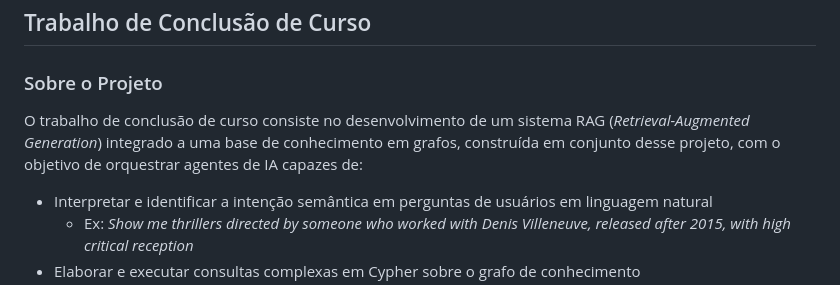
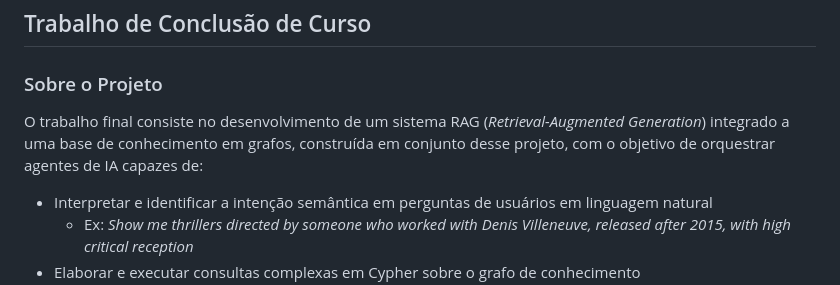
Before and after one commit to rodolfo-brandao/pos-graduacao, a Markdown page: README.md, the part around the change. Rendered like a GitHub page.

Commit message:
chore: remove redundancy

```diff
--- a/README.md
+++ b/README.md
@@ -58,7 +58,7 @@ cp .env.example .env
 
 ### Sobre o Projeto
 
-O trabalho de conclusão de curso consiste no desenvolvimento de um sistema RAG (*Retrieval-Augmented Generation*) integrado a uma base de conhecimento em grafos, construída em conjunto desse projeto, com o objetivo de orquestrar agentes de IA capazes de:
+O trabalho final consiste no desenvolvimento de um sistema RAG (*Retrieval-Augmented Generation*) integrado a uma base de conhecimento em grafos, construída em conjunto desse projeto, com o objetivo de orquestrar agentes de IA capazes de:
 
 - Interpretar e identificar a intenção semântica em perguntas de usuários em linguagem natural
    - Ex: _Show me thrillers directed by someone who worked with Denis Villeneuve, released after 2015, with high critical reception_
```
